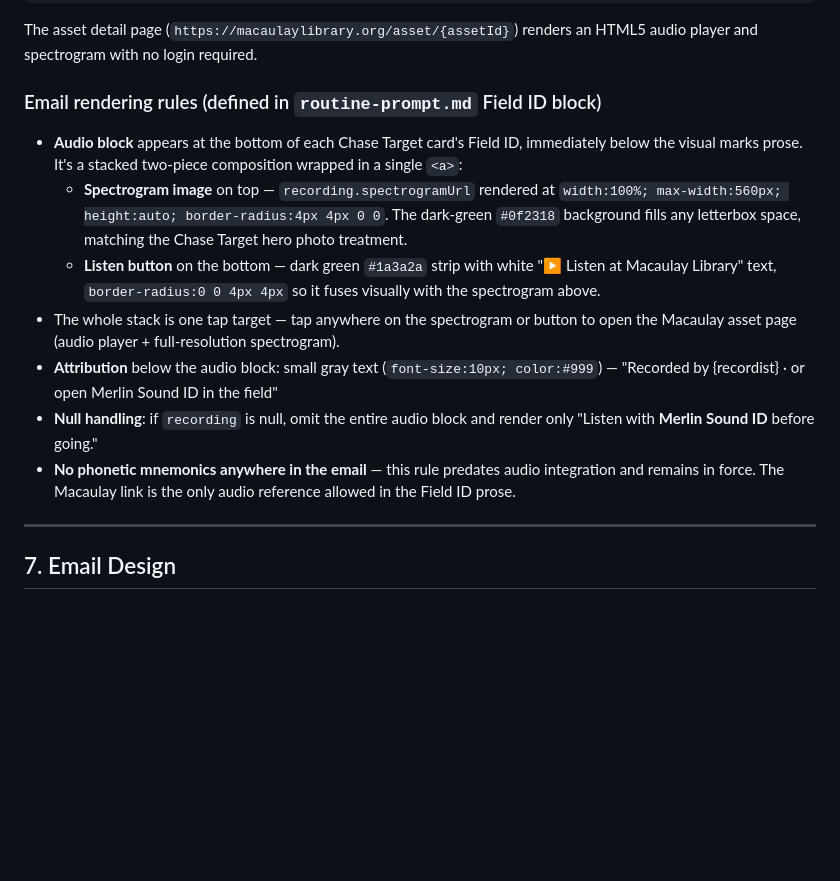
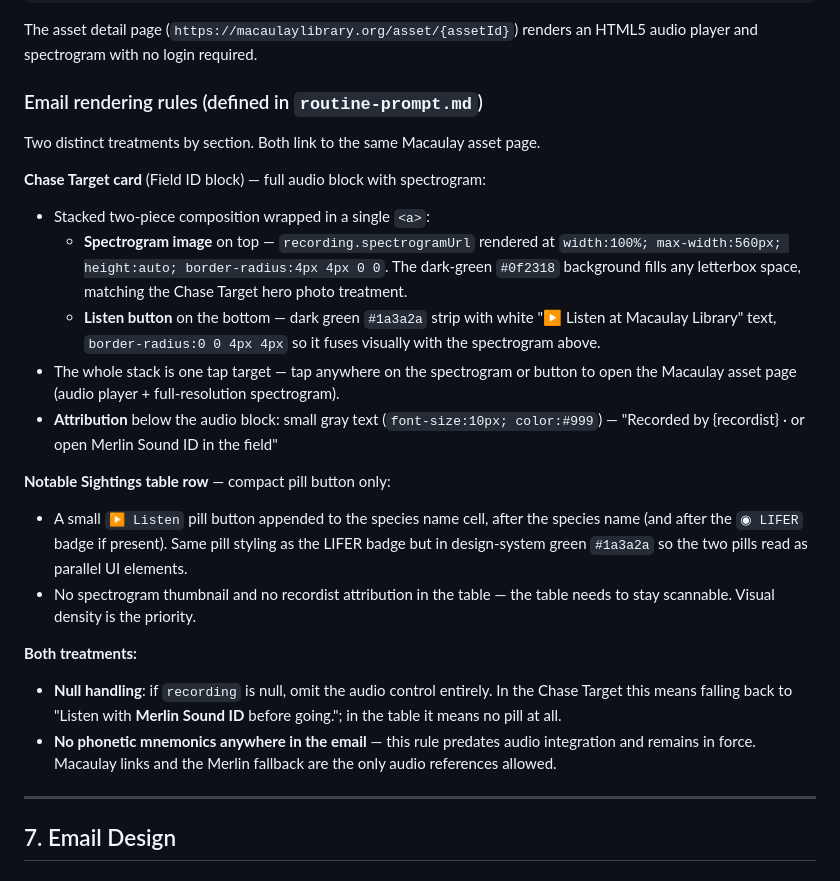
Before and after one commit to minikdj/ebird-birding-planner, a Markdown page: SPEC.md, the part around the change. Drawn GitHub-style; blank space fills up the shorter version.

```diff
--- a/SPEC.md
+++ b/SPEC.md
@@ -996,15 +996,24 @@ GET https://search.macaulaylibrary.org/api/v1/search?taxonCode={speciesCode}&cou
 
 The asset detail page (`https://macaulaylibrary.org/asset/{assetId}`) renders an HTML5 audio player and spectrogram with no login required.
 
-### Email rendering rules (defined in `routine-prompt.md` Field ID block)
-
-- **Audio block** appears at the bottom of each Chase Target card's Field ID, immediately below the visual marks prose. It's a stacked two-piece composition wrapped in a single `<a>`:
+### Email rendering rules (defined in `routine-prompt.md`)
+
+Two distinct treatments by section. Both link to the same Macaulay asset page.
+
+**Chase Target card** (Field ID block) — full audio block with spectrogram:
+- Stacked two-piece composition wrapped in a single `<a>`:
   - **Spectrogram image** on top — `recording.spectrogramUrl` rendered at `width:100%; max-width:560px; height:auto; border-radius:4px 4px 0 0`. The dark-green `#0f2318` background fills any letterbox space, matching the Chase Target hero photo treatment.
   - **Listen button** on the bottom — dark green `#1a3a2a` strip with white "▶ Listen at Macaulay Library" text, `border-radius:0 0 4px 4px` so it fuses visually with the spectrogram above.
 - The whole stack is one tap target — tap anywhere on the spectrogram or button to open the Macaulay asset page (audio player + full-resolution spectrogram).
 - **Attribution** below the audio block: small gray text (`font-size:10px; color:#999`) — "Recorded by {recordist} · or open Merlin Sound ID in the field"
-- **Null handling**: if `recording` is null, omit the entire audio block and render only "Listen with **Merlin Sound ID** before going."
-- **No phonetic mnemonics anywhere in the email** — this rule predates audio integration and remains in force. The Macaulay link is the only audio reference allowed in the Field ID prose.
+
+**Notable Sightings table row** — compact pill button only:
+- A small `▶ Listen` pill button appended to the species name cell, after the species name (and after the `◉ LIFER` badge if present). Same pill styling as the LIFER badge but in design-system green `#1a3a2a` so the two pills read as parallel UI elements.
+- No spectrogram thumbnail and no recordist attribution in the table — the table needs to stay scannable. Visual density is the priority.
+
+**Both treatments:**
+- **Null handling**: if `recording` is null, omit the audio control entirely. In the Chase Target this means falling back to "Listen with **Merlin Sound ID** before going."; in the table it means no pill at all.
+- **No phonetic mnemonics anywhere in the email** — this rule predates audio integration and remains in force. Macaulay links and the Merlin fallback are the only audio references allowed.
 
 ---
 
```
Also changed, not shown: routine-prompt.md (+23 -0 lines).
